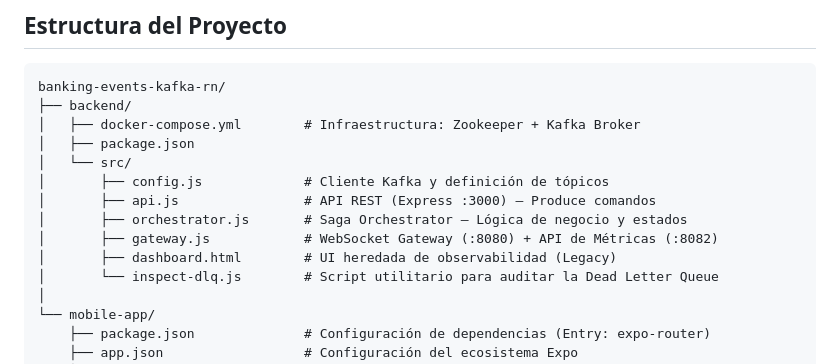
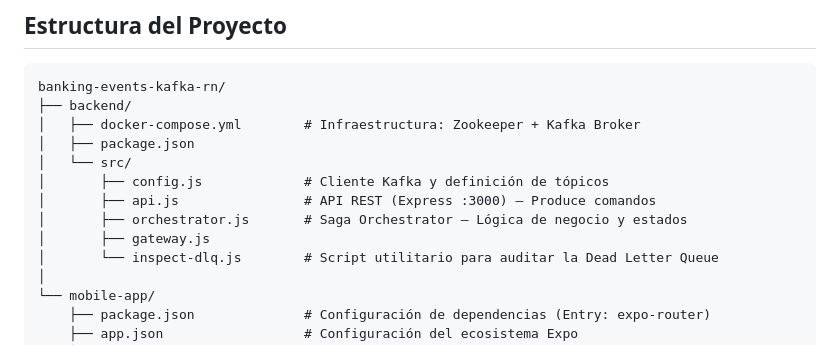
Before and after one commit to mirkojp/banking-events-kafka-rn, a Markdown page: README.md, the part around the change. Drawn GitHub-style.

Commit message:
Update README to remove gateway.js comment
Removed comment about WebSocket Gateway and Metrics API from README.

```diff
--- a/README.md
+++ b/README.md
@@ -36,8 +36,7 @@ banking-events-kafka-rn/
 │       ├── config.js             # Cliente Kafka y definición de tópicos
 │       ├── api.js                # API REST (Express :3000) — Produce comandos
 │       ├── orchestrator.js       # Saga Orchestrator — Lógica de negocio y estados
-│       ├── gateway.js            # WebSocket Gateway (:8080) + API de Métricas (:8082)
-│       ├── dashboard.html        # UI heredada de observabilidad (Legacy)
+│       ├── gateway.js
 │       └── inspect-dlq.js        # Script utilitario para auditar la Dead Letter Queue
 │
 └── mobile-app/
```
